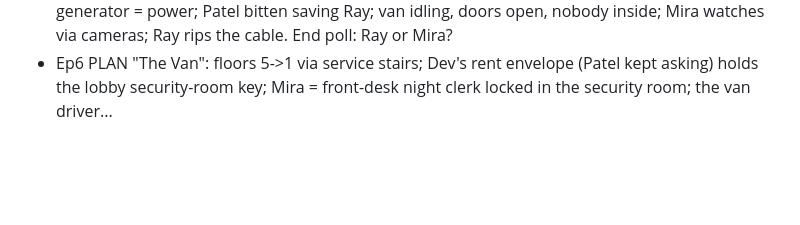
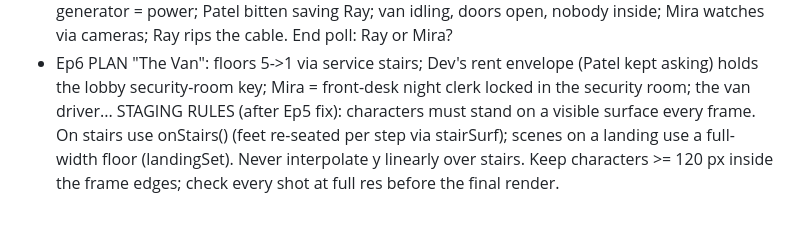
Before and after one commit to debayan888/devshakti, a Markdown page: motion/floor13/DIRECTION.md, the part around the change. Drawn GitHub-style; blank space fills up the shorter version.

Commit message:
FLOOR 13: staging rules in DIRECTION.md
Co-Authored-By: Claude Opus 5.5 <noreply@anthropic.com>
Claude-Session: https://claude.ai/code/session_017rziWBgfccmhyzi5mSaUn8

```diff
--- a/motion/floor13/DIRECTION.md
+++ b/motion/floor13/DIRECTION.md
@@ -50,3 +50,4 @@ RULES (from Ep3 on): grounded logic. Zombies only shamble, grab, bite, follow so
 REVEAL MAP (plant -> payoff): Mira knows Dev's name (Ep4) -> she ran the front desk / building intercom (Ep6). Patel's keycard + note (Ep4) -> Patel locked infected tenants away to protect others, then was bitten; "rent" = Dev's unpaid rent envelope held the spare service-stair key (Ep5/6). Mirror "DON'T TRUST THE LOBBY" (Ep3) -> written by the survivor behind the STAFF door (Ep5), who saw the van take people who never came back (Ep6).
 - Ep5 DONE "Behind the Door": Ray (night maintenance, orange jumpsuit) wrote the mirror; generator = power; Patel bitten saving Ray; van idling, doors open, nobody inside; Mira watches via cameras; Ray rips the cable. End poll: Ray or Mira?
 - Ep6 PLAN "The Van": floors 5->1 via service stairs; Dev's rent envelope (Patel kept asking) holds the lobby security-room key; Mira = front-desk night clerk locked in the security room; the van driver...
+STAGING RULES (after Ep5 fix): characters must stand on a visible surface every frame. On stairs use onStairs() (feet re-seated per step via stairSurf); scenes on a landing use a full-width floor (landingSet). Never interpolate y linearly over stairs. Keep characters >= 120 px inside the frame edges; check every shot at full res before the final render.
```
